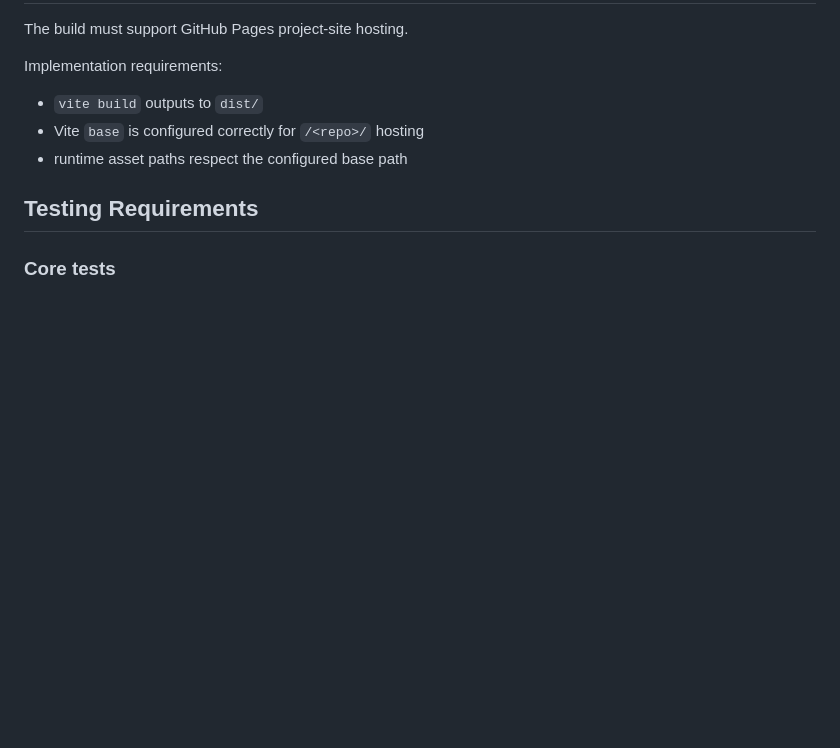
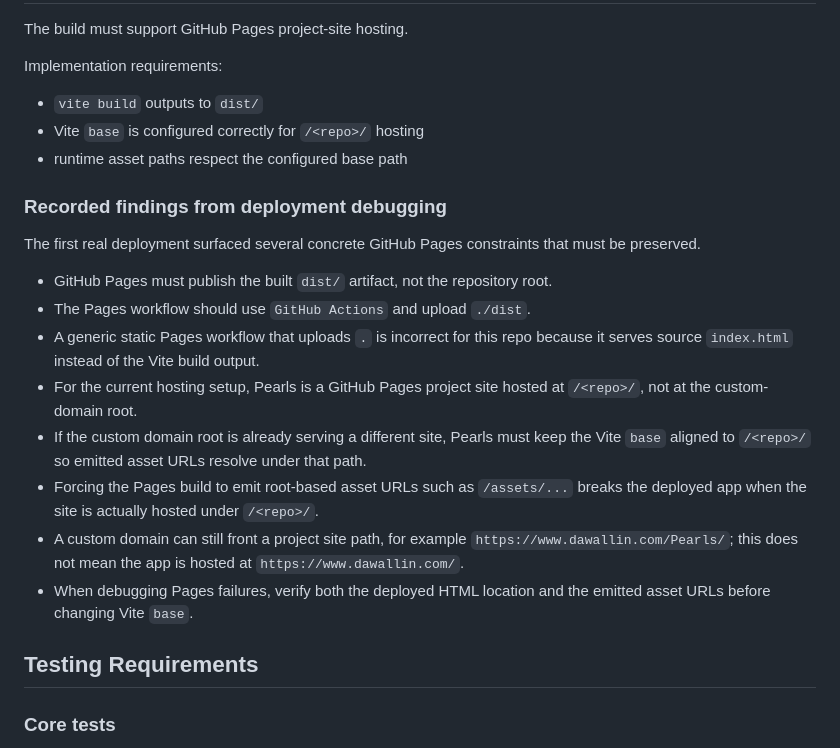
Before and after one commit to dawallin/Pearls, a Markdown page: Specs/PlatformSpec.md, the part around the change. Rendered like a GitHub page; blank space fills up the shorter version.

Commit message:
document pages deployment findings

```diff
--- a/Specs/PlatformSpec.md
+++ b/Specs/PlatformSpec.md
@@ -246,6 +246,19 @@ Implementation requirements:
 - Vite `base` is configured correctly for `/<repo>/` hosting
 - runtime asset paths respect the configured base path
 
+### Recorded findings from deployment debugging
+
+The first real deployment surfaced several concrete GitHub Pages constraints that must be preserved.
+
+- GitHub Pages must publish the built `dist/` artifact, not the repository root.
+- The Pages workflow should use `GitHub Actions` and upload `./dist`.
+- A generic static Pages workflow that uploads `.` is incorrect for this repo because it serves source `index.html` instead of the Vite build output.
+- For the current hosting setup, Pearls is a GitHub Pages project site hosted at `/<repo>/`, not at the custom-domain root.
+- If the custom domain root is already serving a different site, Pearls must keep the Vite `base` aligned to `/<repo>/` so emitted asset URLs resolve under that path.
+- Forcing the Pages build to emit root-based asset URLs such as `/assets/...` breaks the deployed app when the site is actually hosted under `/<repo>/`.
+- A custom domain can still front a project site path, for example `https://www.dawallin.com/Pearls/`; this does not mean the app is hosted at `https://www.dawallin.com/`.
+- When debugging Pages failures, verify both the deployed HTML location and the emitted asset URLs before changing Vite `base`.
+
 ## Testing Requirements
 
 ### Core tests
```
